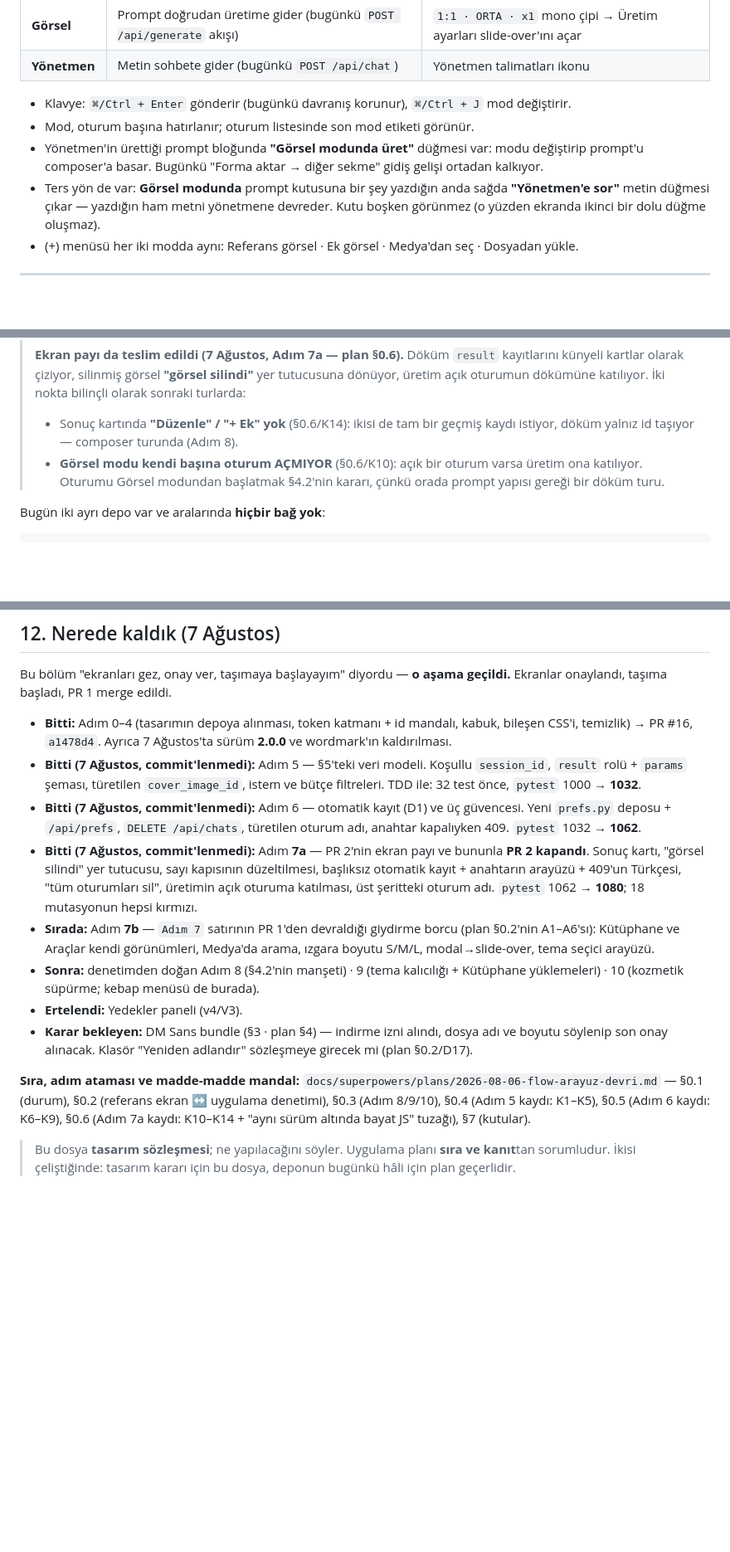
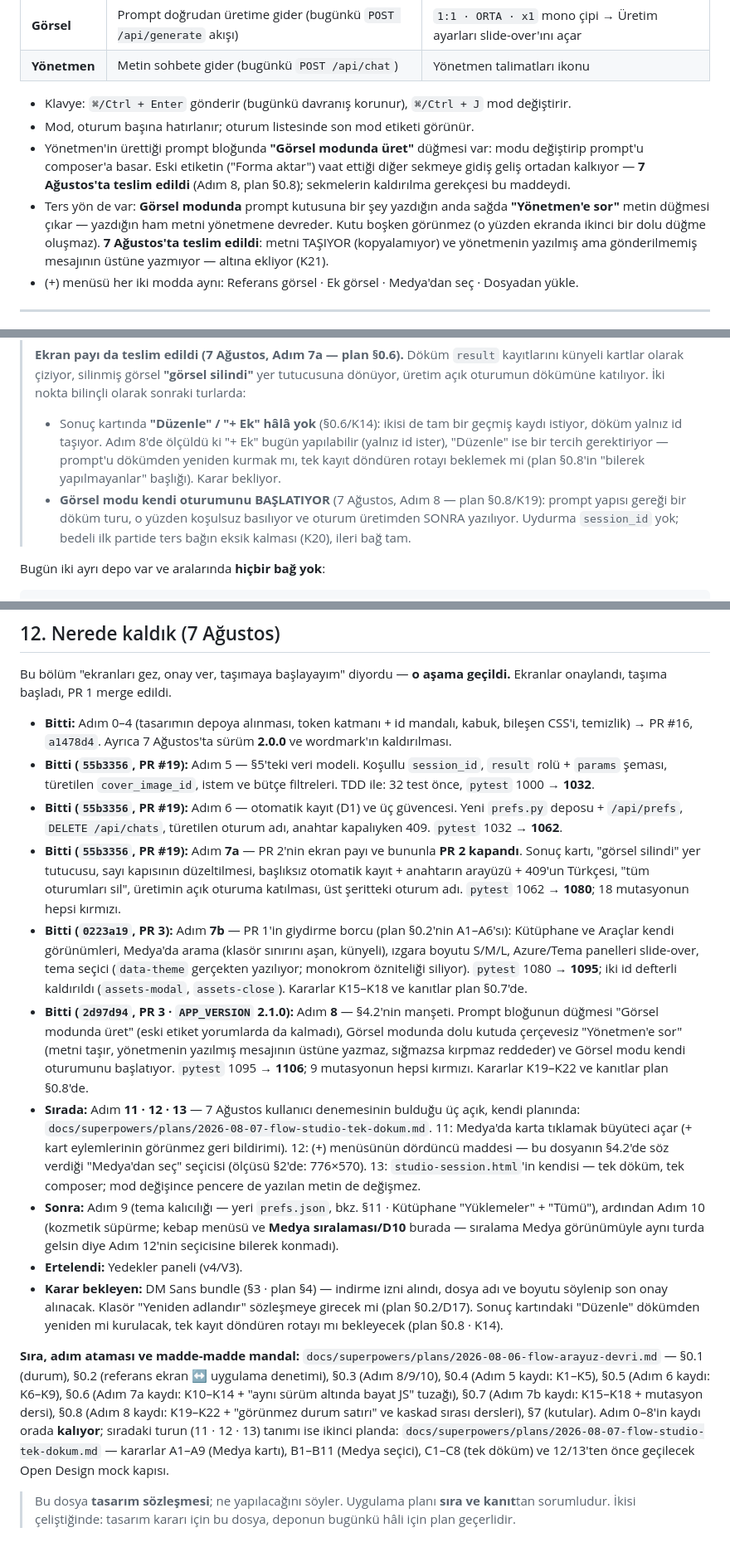
Before and after one commit to Zenginby/kromis, a Markdown page: docs/flow-ui/flow-redesign-plan.md, 3 parts joined by grey strips. Shown at 83% size. Rendered like a GitHub page; blank space fills up the shorter version.

Commit message:
docs: Adım 7b/8 kayıtları + sıradaki turun planı (Adım 11 · 12 · 13)
Üç iş: (a) Adım 7b ve 8'in karar kayıtları sözleşmeye ve plana işlendi,
(b) 7 Ağustos kullanıcı denemesinden çıkan üç açık kendi planına yazıldı,
(c) dokümanların bayat "commit'lenmedi" iddiaları gerçeğe çekildi.

Yeni dosya — docs/superpowers/plans/2026-08-07-flow-studio-tek-dokum.md:
kullanıcı denemesinin bulduğu üç açık Adım 11 · 12 · 13 olarak tanımlandı ve
Adım 9/10'un ÖNÜNE alındı. 11: Medya'da karta tıklamak büyüteci açar (kök
neden ölçüldü — folders.js:611 küçük resmin tek dinleyicisi setGallerySource'a
gidiyor; ikinci ve bağımsız kusur, kart eylemlerinin geri bildiriminin Medya
görünümünde `hidden` kabın içinde kalması). 12: composer'ın (+) menüsünden
açılan Medya seçici — sözleşme §4.2'nin dördüncü maddesi, ölçüsü §2'de yazılı
(776×570). 13: `studio-session.html`'in kendisi — tek döküm, tek composer;
index.html:148-152 ve :396-401 bu borcu kendi yorumlarında zaten işaretliyor.
Plan A1–A9 / B1–B11 / C1–C8 kararlarını, test listelerini (önce kırmızı),
9 satırlık id defteri bütçesini ve 12/13 öncesi Open Design mock kapısını
taşıyor; §1'in değişmez kısıtları (id mandalı, negatif testler, viewer.js,
kanıtlar) her adımda geçerli.

Kayıtlar — plan §0.7 (Adım 7b: A1–A6 + K15–K18 + "iddia kodu değil KELİMEyi
arıyordu" mutasyon dersi) ve §0.8 (Adım 8: D13/D14/K10-2 + K19–K22 + iki ders:
mod eksenli `display:none` yüzünden GÖRÜNMEZ kalan ret satırı, ve eşit
özgüllükte kaskad sırası). Sözleşme §4.2/§5/§11/§12 buna göre güncellendi.

Bayat iddia düzeltmesi (#17/#18'in aynısı): §0.1 tablosu ve sözleşme §12
Adım 5·6·7a için "commit'lenmedi" diyordu — üçü `8131996` ile (PR #19)
main'e inmişti. 7b/8 satırları da PR 3'ün commit'lerini gösteriyor artık.
Eski planın "devam etmek için" istemi Adım 9'u işaret ediyordu; sıradaki tur
yeni plan olduğu için istem oraya devredildi.

```diff
--- a/docs/flow-ui/flow-redesign-plan.md
+++ b/docs/flow-ui/flow-redesign-plan.md
@@ -211,11 +211,14 @@ aktif taraf beyaz, pasif taraf `--muted`:
 - Klavye: `⌘/Ctrl + Enter` gönderir (bugünkü davranış korunur), `⌘/Ctrl + J` mod değiştirir.
 - Mod, oturum başına hatırlanır; oturum listesinde son mod etiketi görünür.
 - Yönetmen'in ürettiği prompt bloğunda **"Görsel modunda üret"** düğmesi var: modu
-  değiştirip prompt'u composer'a basar. Bugünkü "Forma aktar → diğer sekme" gidiş gelişi
-  ortadan kalkıyor.
+  değiştirip prompt'u composer'a basar. Eski etiketin ("Forma aktar") vaat ettiği
+  diğer sekmeye gidiş geliş ortadan kalkıyor — **7 Ağustos'ta teslim edildi**
+  (Adım 8, plan §0.8); sekmelerin kaldırılma gerekçesi bu maddeydi.
 - Ters yön de var: **Görsel modunda** prompt kutusuna bir şey yazdığın anda sağda
   **"Yönetmen'e sor"** metin düğmesi çıkar — yazdığın ham metni yönetmene devreder.
   Kutu boşken görünmez (o yüzden ekranda ikinci bir dolu düğme oluşmaz).
+  **7 Ağustos'ta teslim edildi**: metni TAŞIYOR (kopyalamıyor) ve yönetmenin
+  yazılmış ama gönderilmemiş mesajının üstüne yazmıyor — altına ekliyor (K21).
 - (+) menüsü her iki modda aynı: Referans görsel · Ek görsel · Medya'dan seç · Dosyadan yükle.
 
 ---
@@ -244,11 +247,15 @@ aktif taraf beyaz, pasif taraf `--muted`:
 > `result` kayıtlarını künyeli kartlar olarak çiziyor, silinmiş görsel
 > **"görsel silindi"** yer tutucusuna dönüyor, üretim açık oturumun dökümüne
 > katılıyor. İki nokta bilinçli olarak sonraki turlarda:
-> - Sonuç kartında **"Düzenle" / "+ Ek" yok** (§0.6/K14): ikisi de tam bir
->   geçmiş kaydı istiyor, döküm yalnız id taşıyor — composer turunda (Adım 8).
-> - **Görsel modu kendi başına oturum AÇMIYOR** (§0.6/K10): açık bir oturum
->   varsa üretim ona katılıyor. Oturumu Görsel modundan başlatmak §4.2'nin
->   kararı, çünkü orada prompt yapısı gereği bir döküm turu.
+> - Sonuç kartında **"Düzenle" / "+ Ek" hâlâ yok** (§0.6/K14): ikisi de tam bir
+>   geçmiş kaydı istiyor, döküm yalnız id taşıyor. Adım 8'de ölçüldü ki "+ Ek"
+>   bugün yapılabilir (yalnız id ister), "Düzenle" ise bir tercih gerektiriyor —
+>   prompt'u dökümden yeniden kurmak mı, tek kayıt döndüren rotayı beklemek mi
+>   (plan §0.8'in "bilerek yapılmayanlar" başlığı). Karar bekliyor.
+> - **Görsel modu kendi oturumunu BAŞLATIYOR** (7 Ağustos, Adım 8 — plan
+>   §0.8/K19): prompt yapısı gereği bir döküm turu, o yüzden koşulsuz basılıyor
+>   ve oturum üretimden SONRA yazılıyor. Uydurma `session_id` yok; bedeli ilk
+>   partide ters bağın eksik kalması (K20), ileri bağ tam.
 
 
 Bugün iki ayrı depo var ve aralarında **hiçbir bağ yok**:
@@ -504,33 +522,58 @@ geçildi.** Ekranlar onaylandı, taşıma başladı, PR 1 merge edildi.
 - **Bitti:** Adım 0–4 (tasarımın depoya alınması, token katmanı + id mandalı,
   kabuk, bileşen CSS'i, temizlik) → PR #16, `a1478d4`. Ayrıca 7 Ağustos'ta
   sürüm **2.0.0** ve wordmark'ın kaldırılması.
-- **Bitti (7 Ağustos, commit'lenmedi):** Adım 5 — §5'teki veri modeli. Koşullu
+- **Bitti (`55b3356`, PR #19):** Adım 5 — §5'teki veri modeli. Koşullu
   `session_id`, `result` rolü + `params` şeması, türetilen `cover_image_id`,
   istem ve bütçe filtreleri. TDD ile: 32 test önce, `pytest` 1000 → **1032**.
-- **Bitti (7 Ağustos, commit'lenmedi):** Adım 6 — otomatik kayıt (D1) ve üç
+- **Bitti (`55b3356`, PR #19):** Adım 6 — otomatik kayıt (D1) ve üç
   güvencesi. Yeni `prefs.py` deposu + `/api/prefs`, `DELETE /api/chats`,
   türetilen oturum adı, anahtar kapalıyken 409. `pytest` 1032 → **1062**.
-- **Bitti (7 Ağustos, commit'lenmedi):** Adım **7a** — PR 2'nin ekran payı ve
+- **Bitti (`55b3356`, PR #19):** Adım **7a** — PR 2'nin ekran payı ve
   bununla **PR 2 kapandı**. Sonuç kartı, "görsel silindi" yer tutucusu, sayı
   kapısının düzeltilmesi, başlıksız otomatik kayıt + anahtarın arayüzü + 409'un
   Türkçesi, "tüm oturumları sil", üretimin açık oturuma katılması, üst şeritteki
   oturum adı. `pytest` 1062 → **1080**; 18 mutasyonun hepsi kırmızı.
-- **Sırada:** Adım **7b** — `Adım 7` satırının PR 1'den devraldığı giydirme
-  borcu (plan §0.2'nin A1–A6'sı): Kütüphane ve Araçlar kendi görünümleri,
-  Medya'da arama, ızgara boyutu S/M/L, modal→slide-over, tema seçici arayüzü.
-- **Sonra:** denetimden doğan Adım 8 (§4.2'nin manşeti) · 9 (tema kalıcılığı +
-  Kütüphane yüklemeleri) · 10 (kozmetik süpürme; kebap menüsü de burada).
+- **Bitti (`0223a19`, PR 3):** Adım **7b** — PR 1'in giydirme borcu
+  (plan §0.2'nin A1–A6'sı): Kütüphane ve Araçlar kendi görünümleri, Medya'da
+  arama (klasör sınırını aşan, künyeli), ızgara boyutu S/M/L, Azure/Tema
+  panelleri slide-over, tema seçici (`data-theme` gerçekten yazılıyor; monokrom
+  özniteliği siliyor). `pytest` 1080 → **1095**; iki id defterli kaldırıldı
+  (`assets-modal`, `assets-close`). Kararlar K15–K18 ve kanıtlar plan §0.7'de.
+- **Bitti (`2d97d94`, PR 3 · `APP_VERSION` 2.1.0):** Adım **8** — §4.2'nin manşeti.
+  Prompt bloğunun düğmesi "Görsel modunda üret" (eski etiket yorumlarda da
+  kalmadı), Görsel modunda dolu kutuda çerçevesiz "Yönetmen'e sor" (metni taşır,
+  yönetmenin yazılmış mesajının üstüne yazmaz, sığmazsa kırpmaz reddeder) ve
+  Görsel modu kendi oturumunu başlatıyor. `pytest` 1095 → **1106**; 9 mutasyonun
+  hepsi kırmızı. Kararlar K19–K22 ve kanıtlar plan §0.8'de.
+- **Sırada:** Adım **11 · 12 · 13** — 7 Ağustos kullanıcı denemesinin bulduğu üç
+  açık, kendi planında: `docs/superpowers/plans/2026-08-07-flow-studio-tek-dokum.md`.
+  11: Medya'da karta tıklamak büyüteci açar (+ kart eylemlerinin görünmez geri
+  bildirimi). 12: (+) menüsünün dördüncü maddesi — bu dosyanın §4.2'de söz verdiği
+  "Medya'dan seç" seçicisi (ölçüsü §2'de: 776×570). 13: `studio-session.html`'in
+  kendisi — tek döküm, tek composer; mod değişince pencere de yazılan metin de
+  değişmez.
+- **Sonra:** Adım 9 (tema kalıcılığı — yeri `prefs.json`, bkz. §11 · Kütüphane
+  "Yüklemeler" + "Tümü"), ardından Adım 10 (kozmetik süpürme; kebap menüsü ve
+  **Medya sıralaması/D10** burada — sıralama Medya görünümüyle aynı turda gelsin
+  diye Adım 12'nin seçicisine bilerek konmadı).
 - **Ertelendi:** Yedekler paneli (v4/V3).
 - **Karar bekleyen:** DM Sans bundle (§3 · plan §4) — indirme izni alındı, dosya
   adı ve boyutu söylenip son onay alınacak. Klasör "Yeniden adlandır" sözleşmeye
-  girecek mi (plan §0.2/D17).
+  girecek mi (plan §0.2/D17). Sonuç kartındaki "Düzenle" dökümden yeniden mi
+  kurulacak, tek kayıt döndüren rotayı mı bekleyecek (plan §0.8 · K14).
 
 **Sıra, adım ataması ve madde-madde mandal:**
 `docs/superpowers/plans/2026-08-06-flow-arayuz-devri.md` — §0.1 (durum),
 §0.2 (referans ekran ↔ uygulama denetimi), §0.3 (Adım 8/9/10),
 §0.4 (Adım 5 kaydı: K1–K5), §0.5 (Adım 6 kaydı: K6–K9),
 §0.6 (Adım 7a kaydı: K10–K14 + "aynı sürüm altında bayat JS" tuzağı),
-§7 (kutular).
+§0.7 (Adım 7b kaydı: K15–K18 + mutasyon dersi),
+§0.8 (Adım 8 kaydı: K19–K22 + "görünmez durum satırı" ve kaskad sırası
+dersleri), §7 (kutular). Adım 0–8'in kaydı orada **kalıyor**; sıradaki turun
+(11 · 12 · 13) tanımı ise ikinci planda:
+`docs/superpowers/plans/2026-08-07-flow-studio-tek-dokum.md` — kararlar
+A1–A9 (Medya kartı), B1–B11 (Medya seçici), C1–C8 (tek döküm) ve 12/13'ten
+önce geçilecek Open Design mock kapısı.
 
 > Bu dosya **tasarım sözleşmesi**; ne yapılacağını söyler. Uygulama planı
 > **sıra ve kanıt**tan sorumludur. İkisi çeliştiğinde: tasarım kararı için bu
```
Also changed, not shown: other parts of docs/flow-ui/flow-redesign-plan.md (+13 -2 lines), 2 other files.
